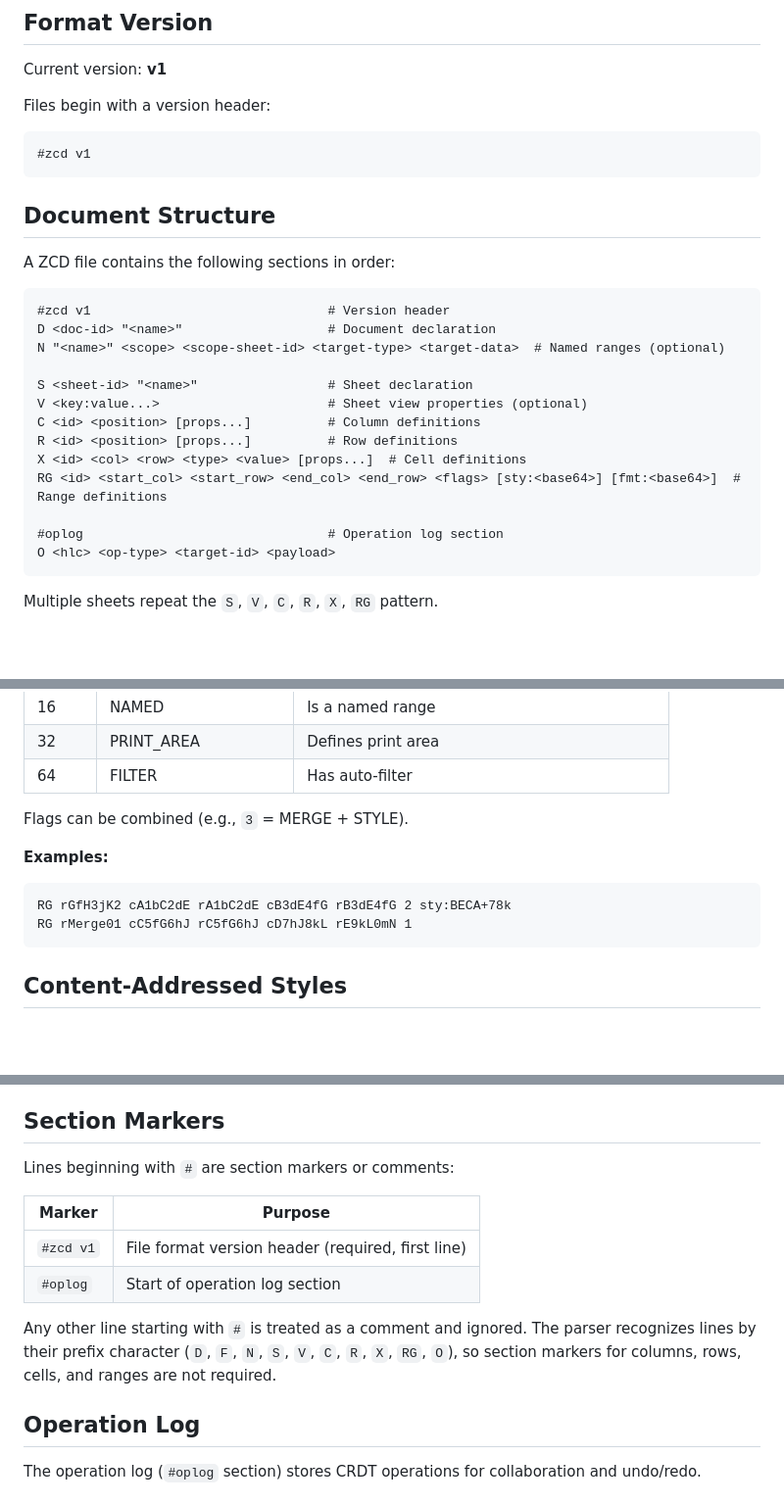
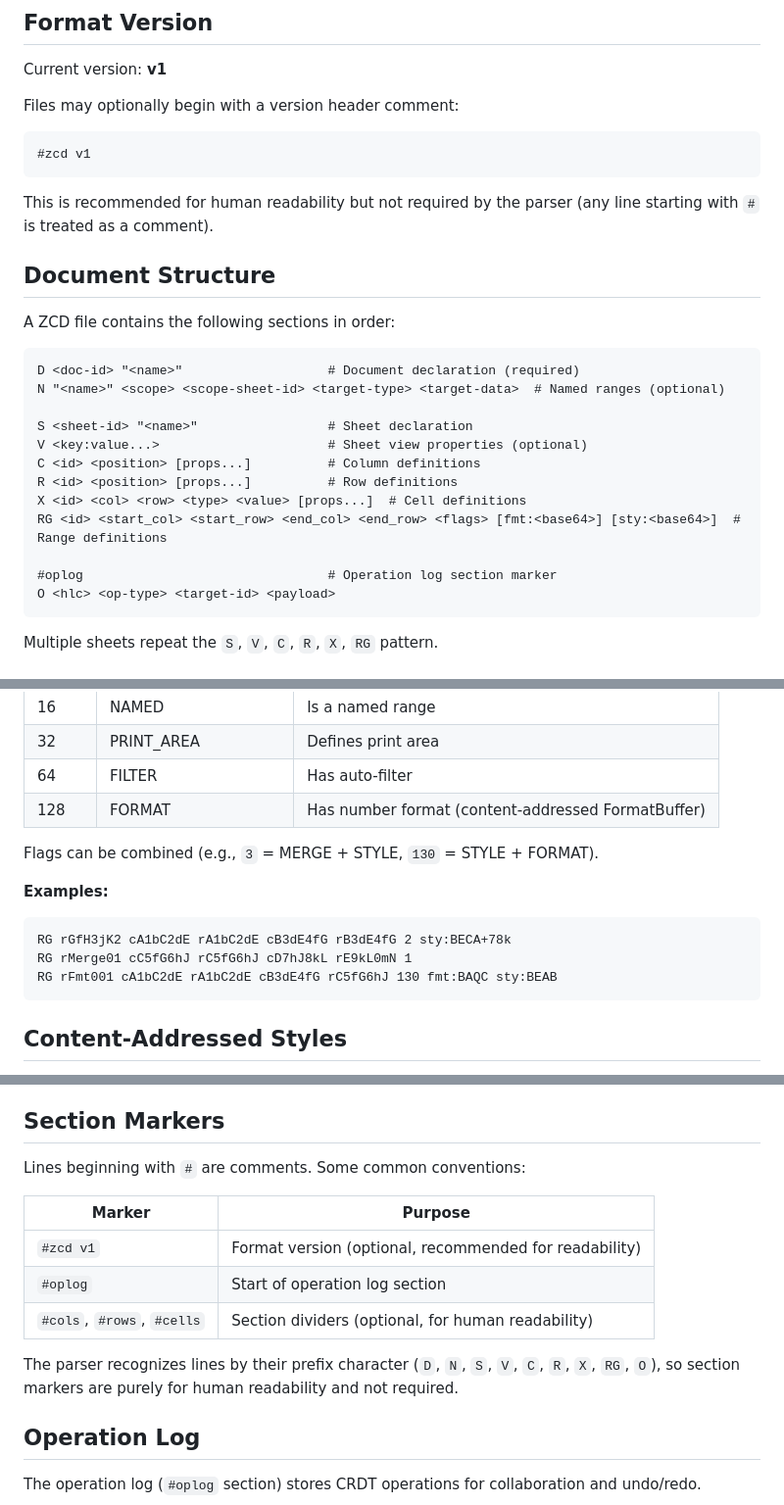
Before and after one commit to aduermael/cells, a Markdown page: docs/file-format.md, 3 parts joined by grey strips. Shown at 98% size. Drawn GitHub-style; blank space fills up the shorter version.

````diff
--- a/docs/file-format.md
+++ b/docs/file-format.md
@@ -21,18 +21,19 @@
 
 Current version: **v1**
 
-Files begin with a version header:
+Files may optionally begin with a version header comment:
 ```
 #zcd v1
 ```
+
+This is recommended for human readability but not required by the parser (any line starting with `#` is treated as a comment).
 
 ## Document Structure
 
 A ZCD file contains the following sections in order:
 
 ```
-#zcd v1                               # Version header
-D <doc-id> "<name>"                   # Document declaration
+D <doc-id> "<name>"                   # Document declaration (required)
 N "<name>" <scope> <scope-sheet-id> <target-type> <target-data>  # Named ranges (optional)
 
 S <sheet-id> "<name>"                 # Sheet declaration
@@ -40,9 +41,9 @@ V <key:value...>                      # Sheet view properties (optional)
 C <id> <position> [props...]          # Column definitions
 R <id> <position> [props...]          # Row definitions
 X <id> <col> <row> <type> <value> [props...]  # Cell definitions
-RG <id> <start_col> <start_row> <end_col> <end_row> <flags> [sty:<base64>] [fmt:<base64>]  # Range definitions
+RG <id> <start_col> <start_row> <end_col> <end_row> <flags> [fmt:<base64>] [sty:<base64>]  # Range definitions
 
-#oplog                                # Operation log section
+#oplog                                # Operation log section marker
 O <hlc> <op-type> <target-id> <payload>
 ```
 
@@ -252,13 +254,15 @@ Defines a range spanning multiple cells. Ranges can serve multiple purposes base
 | 16 | NAMED | Is a named range |
 | 32 | PRINT_AREA | Defines print area |
 | 64 | FILTER | Has auto-filter |
+| 128 | FORMAT | Has number format (content-addressed FormatBuffer) |
 
-Flags can be combined (e.g., `3` = MERGE + STYLE).
+Flags can be combined (e.g., `3` = MERGE + STYLE, `130` = STYLE + FORMAT).
 
 **Examples:**
 ```
 RG rGfH3jK2 cA1bC2dE rA1bC2dE cB3dE4fG rB3dE4fG 2 sty:BECA+78k
 RG rMerge01 cC5fG6hJ rC5fG6hJ cD7hJ8kL rE9kL0mN 1
+RG rFmt001 cA1bC2dE rA1bC2dE cB3dE4fG rC5fG6hJ 130 fmt:BAQC sty:BEAB
 ```
 
 ## Content-Addressed Styles
@@ -458,14 +462,15 @@ IDs are generated randomly and are immutable once assigned. They provide stable
 
 ## Section Markers
 
-Lines beginning with `#` are section markers or comments:
+Lines beginning with `#` are comments. Some common conventions:
 
 | Marker | Purpose |
 |--------|---------|
-| `#zcd v1` | File format version header (required, first line) |
+| `#zcd v1` | Format version (optional, recommended for readability) |
 | `#oplog` | Start of operation log section |
+| `#cols`, `#rows`, `#cells` | Section dividers (optional, for human readability) |
 
-Any other line starting with `#` is treated as a comment and ignored. The parser recognizes lines by their prefix character (`D`, `F`, `N`, `S`, `V`, `C`, `R`, `X`, `RG`, `O`), so section markers for columns, rows, cells, and ranges are not required.
+The parser recognizes lines by their prefix character (`D`, `N`, `S`, `V`, `C`, `R`, `X`, `RG`, `O`), so section markers are purely for human readability and not required.
 
 ## Operation Log
 
````
Also changed, not shown: other parts of docs/file-format.md (+23 -36 lines), docs/persistence.md (+3 -4 lines).
